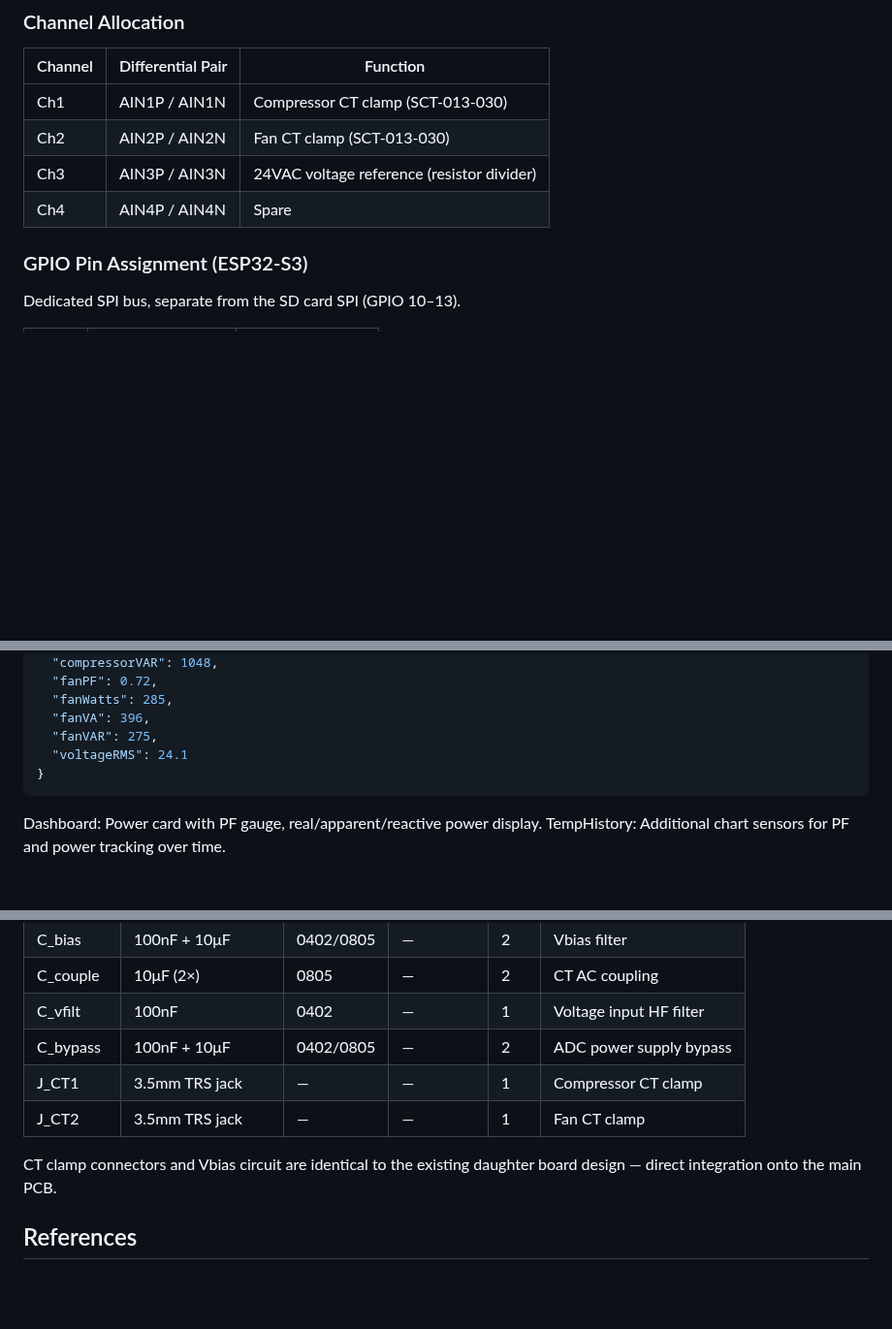
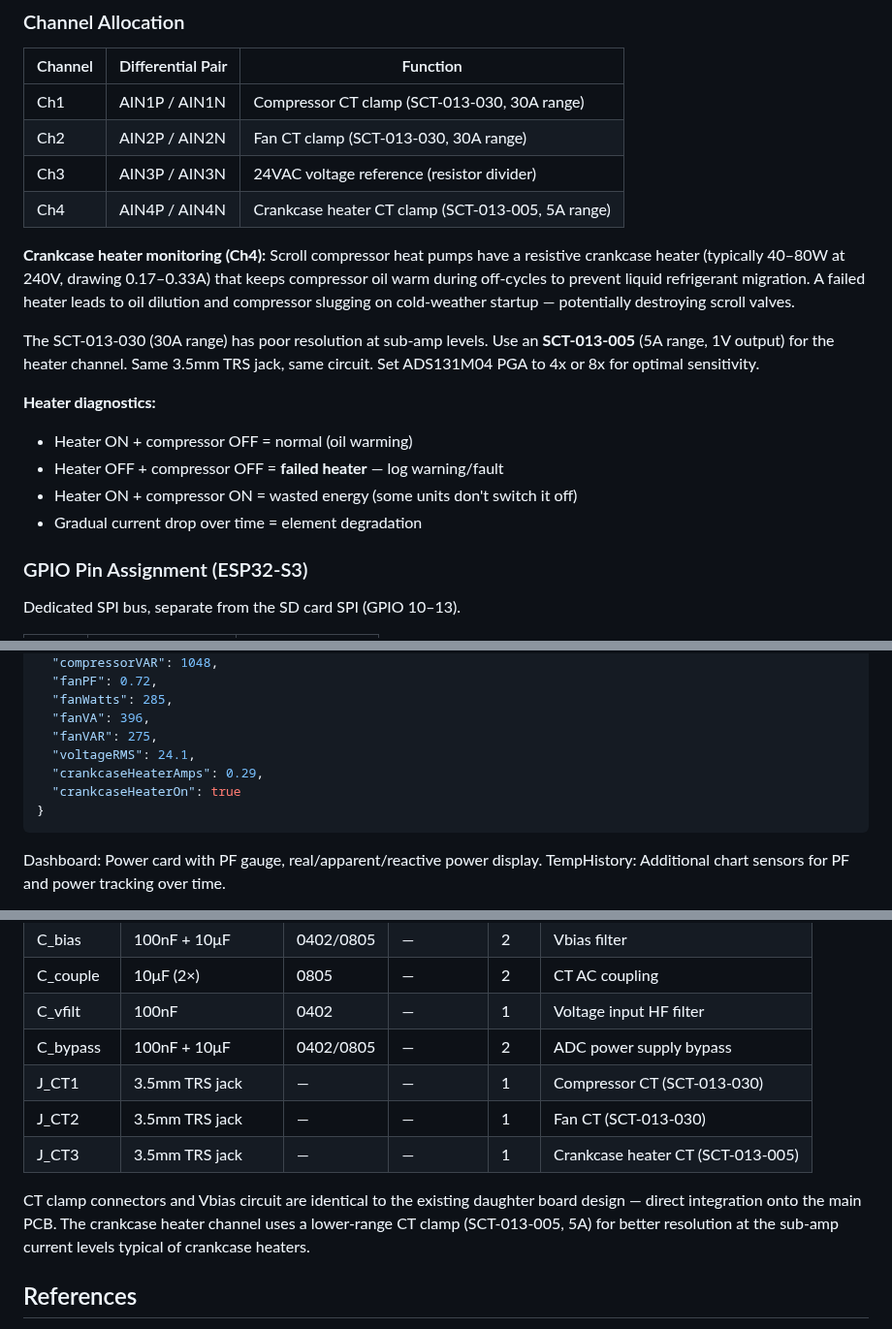
Before and after one commit to alpauna/GoodmanHPCtrl, a Markdown page: docs/power-factor/overview.md, 3 parts joined by grey strips. Shown at 97% size. Rendered like a GitHub page; blank space fills up the shorter version.

Commit message:
Add crankcase heater CT monitoring on ADC Ch4
SCT-013-005 (5A range) for sub-amp heater current. Detects failed
heater (oil dilution risk), wasted energy, and element degradation.

Co-Authored-By: Claude Haiku 4.5 <noreply@anthropic.com>

````diff
--- a/docs/power-factor/overview.md
+++ b/docs/power-factor/overview.md
@@ -48,10 +48,26 @@ same instant, eliminating inter-channel phase error entirely.
 
 | Channel | Differential Pair | Function |
 |---------|-------------------|----------|
-| Ch1 | AIN1P / AIN1N | Compressor CT clamp (SCT-013-030) |
-| Ch2 | AIN2P / AIN2N | Fan CT clamp (SCT-013-030) |
+| Ch1 | AIN1P / AIN1N | Compressor CT clamp (SCT-013-030, 30A range) |
+| Ch2 | AIN2P / AIN2N | Fan CT clamp (SCT-013-030, 30A range) |
 | Ch3 | AIN3P / AIN3N | 24VAC voltage reference (resistor divider) |
-| Ch4 | AIN4P / AIN4N | Spare |
+| Ch4 | AIN4P / AIN4N | Crankcase heater CT clamp (SCT-013-005, 5A range) |
+
+**Crankcase heater monitoring (Ch4):** Scroll compressor heat pumps have a
+resistive crankcase heater (typically 40–80W at 240V, drawing 0.17–0.33A)
+that keeps compressor oil warm during off-cycles to prevent liquid refrigerant
+migration. A failed heater leads to oil dilution and compressor slugging on
+cold-weather startup — potentially destroying scroll valves.
+
+The SCT-013-030 (30A range) has poor resolution at sub-amp levels. Use an
+**SCT-013-005** (5A range, 1V output) for the heater channel. Same 3.5mm TRS
+jack, same circuit. Set ADS131M04 PGA to 4x or 8x for optimal sensitivity.
+
+**Heater diagnostics:**
+- Heater ON + compressor OFF = normal (oil warming)
+- Heater OFF + compressor OFF = **failed heater** — log warning/fault
+- Heater ON + compressor ON = wasted energy (some units don't switch it off)
+- Gradual current drop over time = element degradation
 
 ### GPIO Pin Assignment (ESP32-S3)
 
@@ -193,7 +209,9 @@ New fields in `/state` JSON and MQTT `goodman/state` payload:
   "fanWatts": 285,
   "fanVA": 396,
   "fanVAR": 275,
-  "voltageRMS": 24.1
+  "voltageRMS": 24.1,
+  "crankcaseHeaterAmps": 0.29,
+  "crankcaseHeaterOn": true
 }
 ```
 
@@ -241,11 +259,14 @@ TempHistory: Additional chart sensors for PF and power tracking over time.
 | C_couple | 10μF (2×) | 0805 | — | 2 | CT AC coupling |
 | C_vfilt | 100nF | 0402 | — | 1 | Voltage input HF filter |
 | C_bypass | 100nF + 10μF | 0402/0805 | — | 2 | ADC power supply bypass |
-| J_CT1 | 3.5mm TRS jack | — | — | 1 | Compressor CT clamp |
-| J_CT2 | 3.5mm TRS jack | — | — | 1 | Fan CT clamp |
+| J_CT1 | 3.5mm TRS jack | — | — | 1 | Compressor CT (SCT-013-030) |
+| J_CT2 | 3.5mm TRS jack | — | — | 1 | Fan CT (SCT-013-030) |
+| J_CT3 | 3.5mm TRS jack | — | — | 1 | Crankcase heater CT (SCT-013-005) |
 
 CT clamp connectors and Vbias circuit are identical to the existing daughter
-board design — direct integration onto the main PCB.
+board design — direct integration onto the main PCB. The crankcase heater
+channel uses a lower-range CT clamp (SCT-013-005, 5A) for better resolution
+at the sub-amp current levels typical of crankcase heaters.
 
 ## References
 
````
Also changed, not shown: docs/power-factor/schematic-notes.md (+4 -3 lines).
